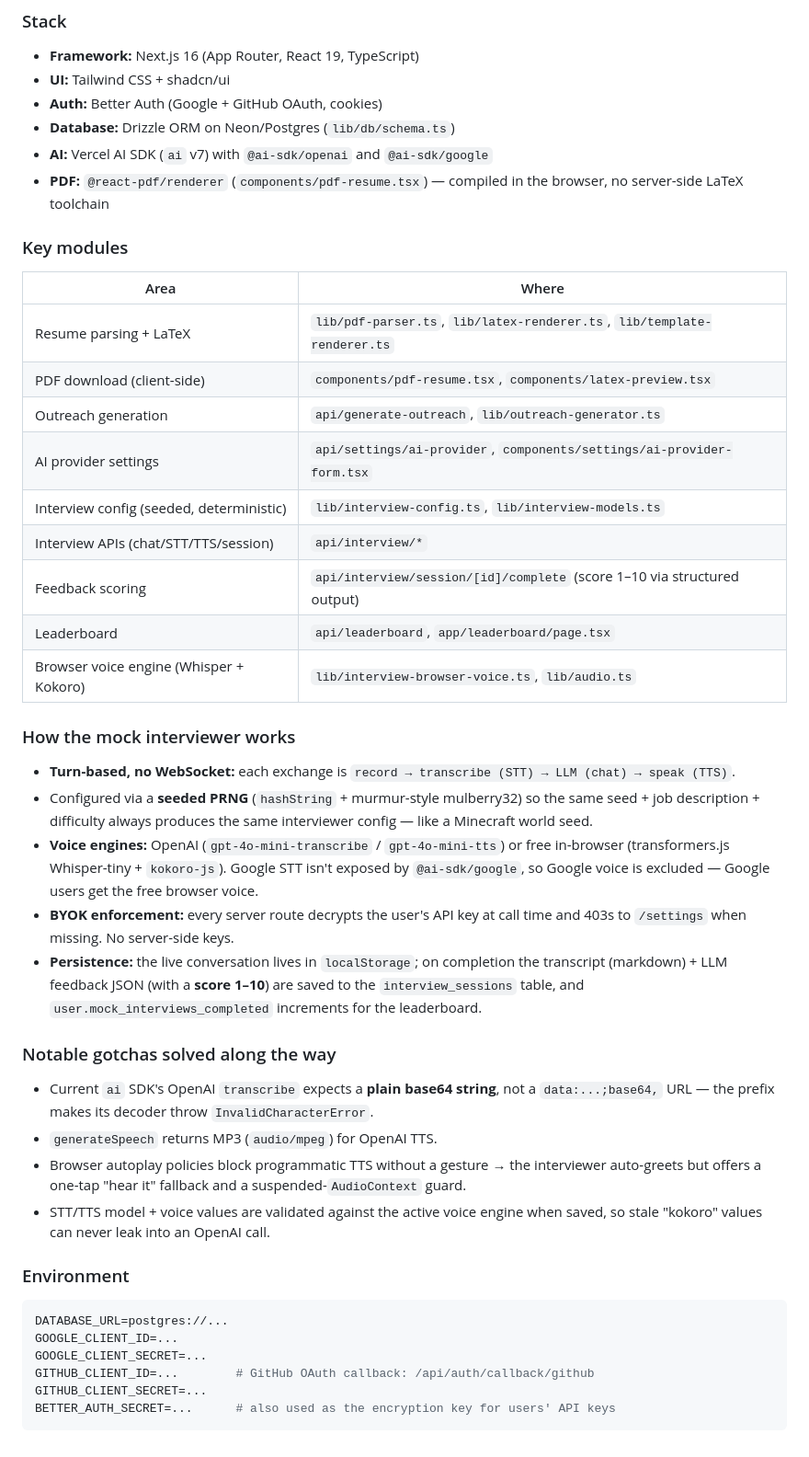
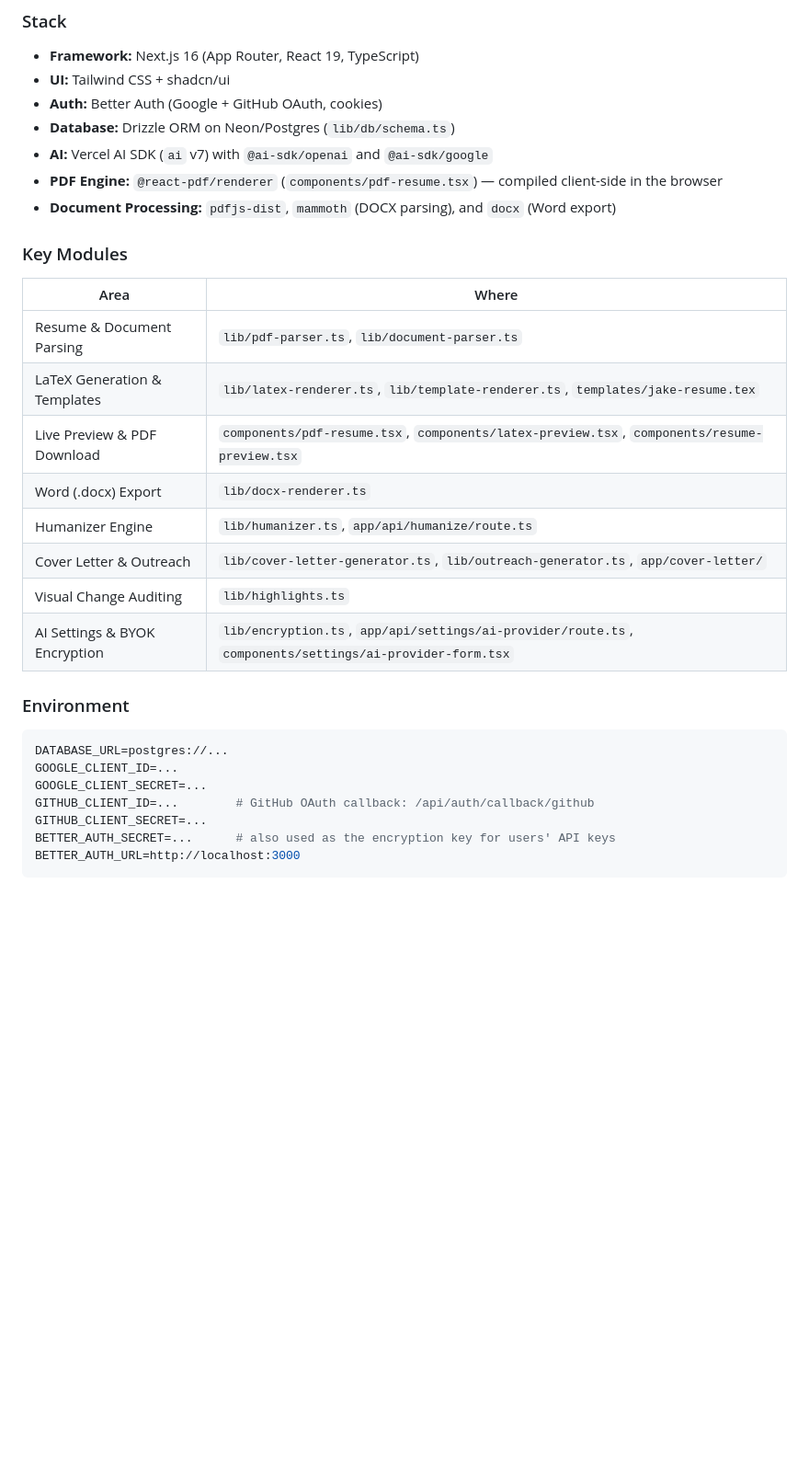
Before and after one commit to darshanpeddadad/ResumeForge, a Markdown page: README.md, the part around one of its changes. Shown at 92% size. Rendered like a GitHub page; blank space fills up the shorter version.

````diff
--- a/README.md
+++ b/README.md
@@ -60,33 +61,20 @@ Architecture & stack powering the product.
 - **Auth:** Better Auth (Google + GitHub OAuth, cookies)
 - **Database:** Drizzle ORM on Neon/Postgres (`lib/db/schema.ts`)
 - **AI:** Vercel AI SDK (`ai` v7) with `@ai-sdk/openai` and `@ai-sdk/google`
-- **PDF:** `@react-pdf/renderer` (`components/pdf-resume.tsx`) — compiled in the browser, no server-side LaTeX toolchain
+- **PDF Engine:** `@react-pdf/renderer` (`components/pdf-resume.tsx`) — compiled client-side in the browser
+- **Document Processing:** `pdfjs-dist`, `mammoth` (DOCX parsing), and `docx` (Word export)
 
-### Key modules
+### Key Modules
 | Area | Where |
 | --- | --- |
-| Resume parsing + LaTeX | `lib/pdf-parser.ts`, `lib/latex-renderer.ts`, `lib/template-renderer.ts` |
-| PDF download (client-side) | `components/pdf-resume.tsx`, `components/latex-preview.tsx` |
-| Outreach generation | `api/generate-outreach`, `lib/outreach-generator.ts` |
-| AI provider settings | `api/settings/ai-provider`, `components/settings/ai-provider-form.tsx` |
-| Interview config (seeded, deterministic) | `lib/interview-config.ts`, `lib/interview-models.ts` |
-| Interview APIs (chat/STT/TTS/session) | `api/interview/*` |
-| Feedback scoring | `api/interview/session/[id]/complete` (score 1–10 via structured output) |
-| Leaderboard | `api/leaderboard`, `app/leaderboard/page.tsx` |
-| Browser voice engine (Whisper + Kokoro) | `lib/interview-browser-voice.ts`, `lib/audio.ts` |
-
-### How the mock interviewer works
-- **Turn-based, no WebSocket:** each exchange is `record → transcribe (STT) → LLM (chat) → speak (TTS)`.
-- Configured via a **seeded PRNG** (`hashString` + murmur-style mulberry32) so the same seed + job description + difficulty always produces the same interviewer config — like a Minecraft world seed.
-- **Voice engines:** OpenAI (`gpt-4o-mini-transcribe` / `gpt-4o-mini-tts`) or free in-browser (transformers.js Whisper-tiny + `kokoro-js`). Google STT isn't exposed by `@ai-sdk/google`, so Google voice is excluded — Google users get the free browser voice.
-- **BYOK enforcement:** every server route decrypts the user's API key at call time and 403s to `/settings` when missing. No server-side keys.
-- **Persistence:** the live conversation lives in `localStorage`; on completion the transcript (markdown) + LLM feedback JSON (with a **score 1–10**) are saved to the `interview_sessions` table, and `user.mock_interviews_completed` increments for the leaderboard.
-
-### Notable gotchas solved along the way
-- Current `ai` SDK's OpenAI `transcribe` expects a **plain base64 string**, not a `data:...;base64,` URL — the prefix makes its decoder throw `InvalidCharacterError`.
-- `generateSpeech` returns MP3 (`audio/mpeg`) for OpenAI TTS.
-- Browser autoplay policies block programmatic TTS without a gesture → the interviewer auto-greets but offers a one-tap "hear it" fallback and a suspended-`AudioContext` guard.
-- STT/TTS model + voice values are validated against the active voice engine when saved, so stale "kokoro" values can never leak into an OpenAI call.
+| Resume & Document Parsing | `lib/pdf-parser.ts`, `lib/document-parser.ts` |
+| LaTeX Generation & Templates | `lib/latex-renderer.ts`, `lib/template-renderer.ts`, `templates/jake-resume.tex` |
+| Live Preview & PDF Download | `components/pdf-resume.tsx`, `components/latex-preview.tsx`, `components/resume-preview.tsx` |
+| Word (.docx) Export | `lib/docx-renderer.ts` |
+| Humanizer Engine | `lib/humanizer.ts`, `app/api/humanize/route.ts` |
+| Cover Letter & Outreach | `lib/cover-letter-generator.ts`, `lib/outreach-generator.ts`, `app/cover-letter/` |
+| Visual Change Auditing | `lib/highlights.ts` |
+| AI Settings & BYOK Encryption | `lib/encryption.ts`, `app/api/settings/ai-provider/route.ts`, `components/settings/ai-provider-form.tsx` |
 
 ### Environment
 ```env
@@ -96,4 +84,5 @@ GOOGLE_CLIENT_SECRET=...
 GITHUB_CLIENT_ID=...        # GitHub OAuth callback: /api/auth/callback/github
 GITHUB_CLIENT_SECRET=...
 BETTER_AUTH_SECRET=...      # also used as the encryption key for users' API keys
+BETTER_AUTH_URL=http://localhost:3000
 ```
````
Also changed, not shown: other parts of README.md (+24 -23 lines).
